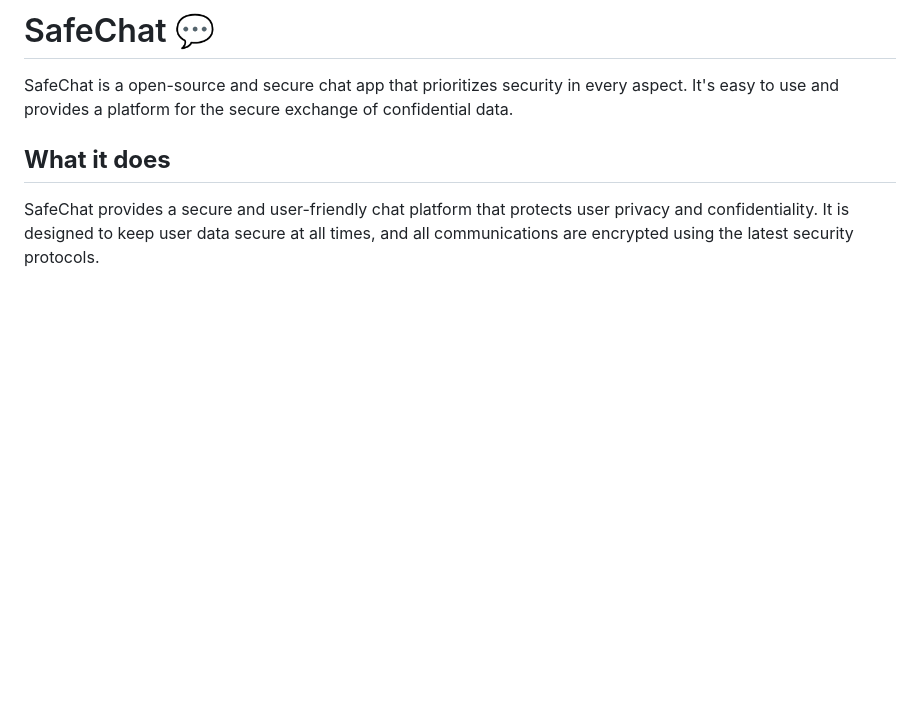
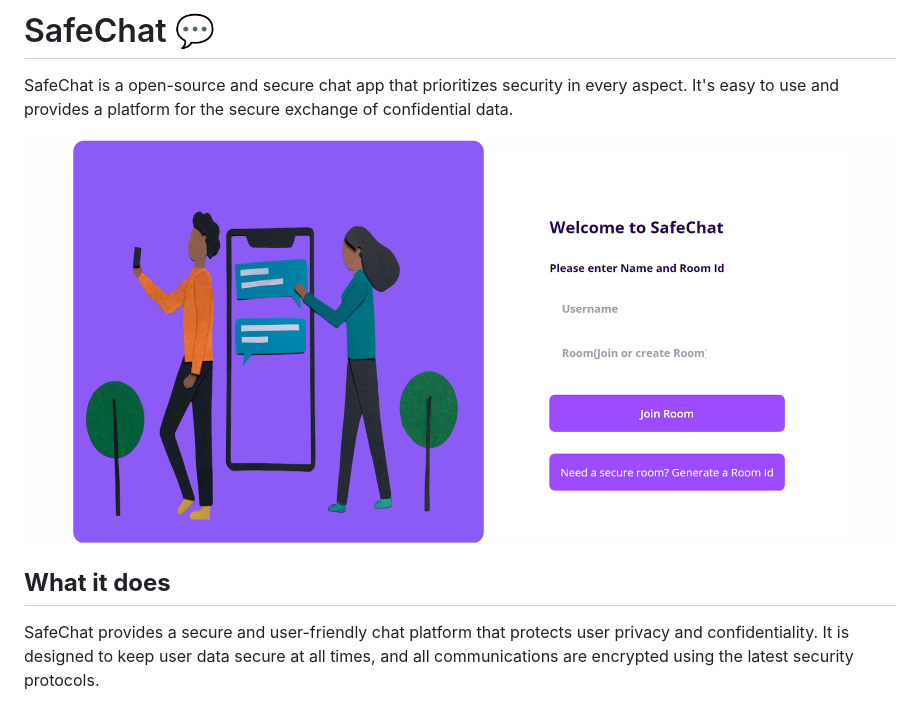
Before and after one commit to akashpanda122/SafeChat, a Markdown page: README.md, the part around the change. Drawn GitHub-style; blank space fills up the shorter version.

Commit message:
added login page image

```diff
--- a/README.md
+++ b/README.md
@@ -1,5 +1,7 @@
 # SafeChat 💬
 SafeChat is a open-source and secure chat app that prioritizes security in every aspect. It's easy to use and provides a platform for the secure exchange of confidential data.
+
+![Alt text](loginpage.png)
 
 ## **What it does**
 SafeChat provides a secure and user-friendly chat platform that protects user privacy and confidentiality. It is designed to keep user data secure at all times, and all communications are encrypted using the latest security protocols.
```
